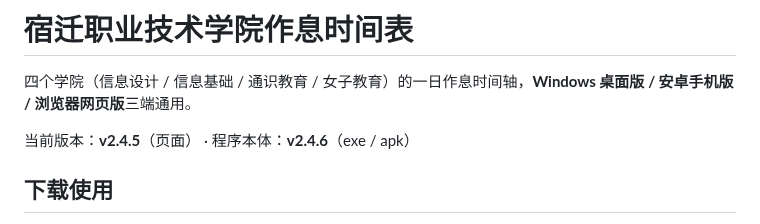
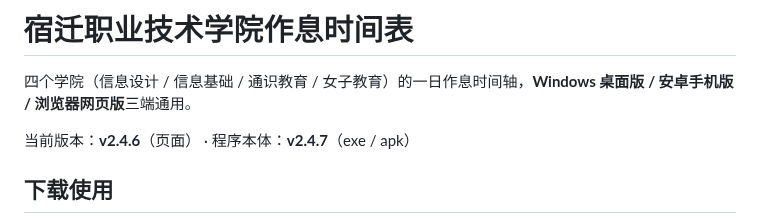
Before and after one commit to xyz-225648/sqbwzxsj, a Markdown page: README.md, the part around the change. Drawn GitHub-style.

Commit message:
同步 README.md（更新）

```diff
--- a/README.md
+++ b/README.md
@@ -2,7 +2,7 @@
 
 四个学院（信息设计 / 信息基础 / 通识教育 / 女子教育）的一日作息时间轴，**Windows 桌面版 / 安卓手机版 / 浏览器网页版**三端通用。
 
-当前版本：**v2.4.5**（页面） · 程序本体：**v2.4.6**（exe / apk）
+当前版本：**v2.4.6**（页面） · 程序本体：**v2.4.7**（exe / apk）
 
 ## 下载使用
 
```
